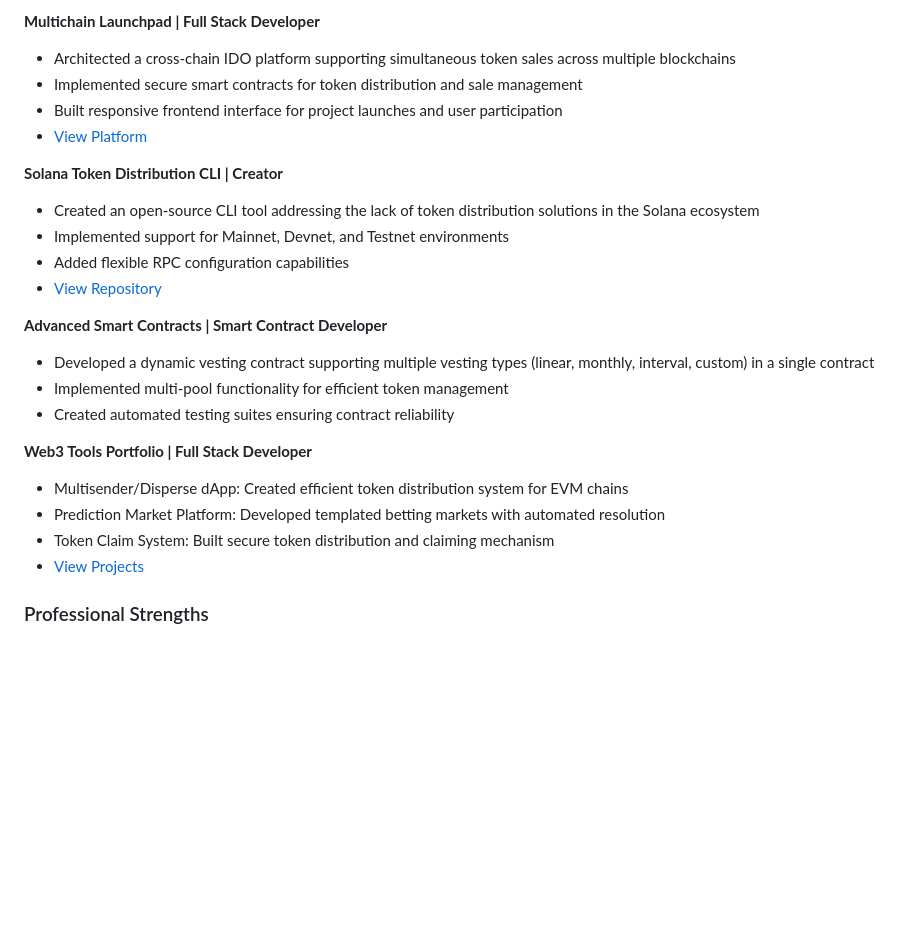
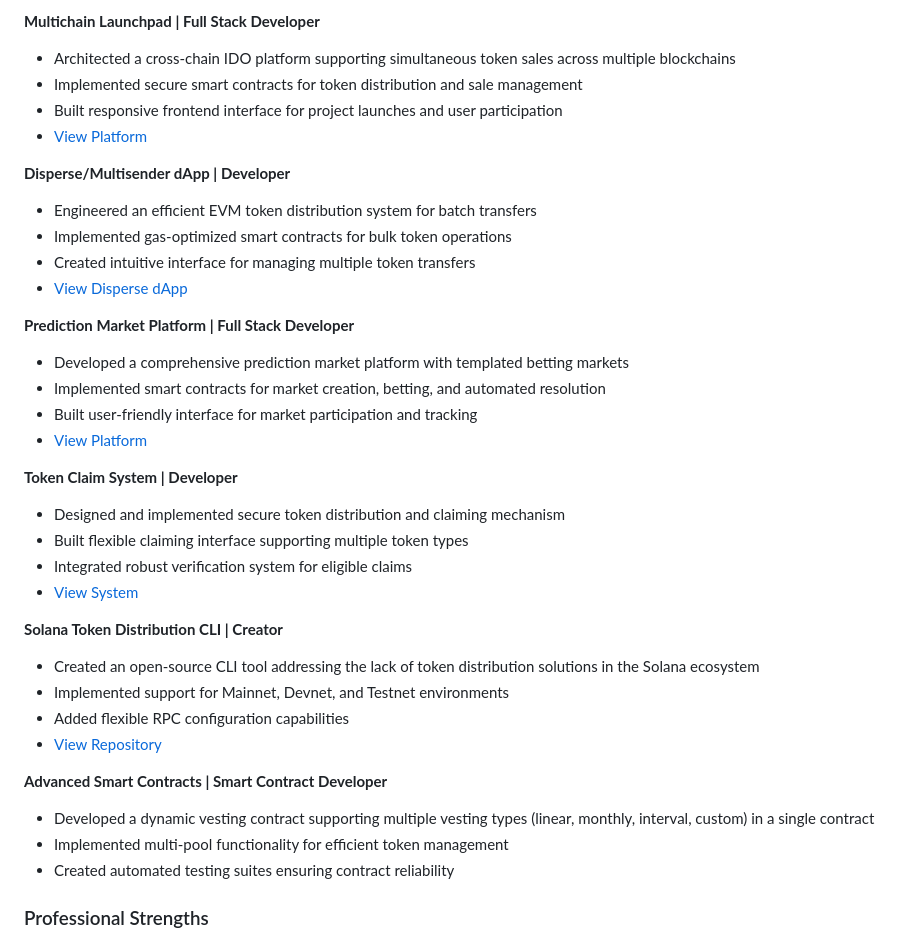
Before and after one commit to parzivalishan/Resume, a Markdown page: Readme.MD, the part around the change. GitHub-like rendering; blank space fills up the shorter version.

```diff
--- a/Readme.MD
+++ b/Readme.MD
@@ -28,6 +28,24 @@ Experienced Web3 Full Stack Developer with 4 years of specialized experience in
 - Built responsive frontend interface for project launches and user participation
 - [View Platform](https://newsuper.vercel.app/)
 
+**Disperse/Multisender dApp | Developer**
+- Engineered an efficient EVM token distribution system for batch transfers
+- Implemented gas-optimized smart contracts for bulk token operations
+- Created intuitive interface for managing multiple token transfers
+- [View Disperse dApp](https://newsuper.vercel.app/disperse)
+
+**Prediction Market Platform | Full Stack Developer**
+- Developed a comprehensive prediction market platform with templated betting markets
+- Implemented smart contracts for market creation, betting, and automated resolution
+- Built user-friendly interface for market participation and tracking
+- [View Platform](https://newsuper.vercel.app/predictionmarket)
+
+**Token Claim System | Developer**
+- Designed and implemented secure token distribution and claiming mechanism
+- Built flexible claiming interface supporting multiple token types
+- Integrated robust verification system for eligible claims
+- [View System](https://newsuper.vercel.app/claim/v4)
+
 **Solana Token Distribution CLI | Creator**
 - Created an open-source CLI tool addressing the lack of token distribution solutions in the Solana ecosystem
 - Implemented support for Mainnet, Devnet, and Testnet environments
@@ -38,12 +56,6 @@ Experienced Web3 Full Stack Developer with 4 years of specialized experience in
 - Developed a dynamic vesting contract supporting multiple vesting types (linear, monthly, interval, custom) in a single contract
 - Implemented multi-pool functionality for efficient token management
 - Created automated testing suites ensuring contract reliability
-
-**Web3 Tools Portfolio | Full Stack Developer**
-- Multisender/Disperse dApp: Created efficient token distribution system for EVM chains
-- Prediction Market Platform: Developed templated betting markets with automated resolution
-- Token Claim System: Built secure token distribution and claiming mechanism
-- [View Projects](https://newsuper.vercel.app/)
 
 ### Professional Strengths
 - Strong problem-solving skills demonstrated through creating missing ecosystem tools
```
